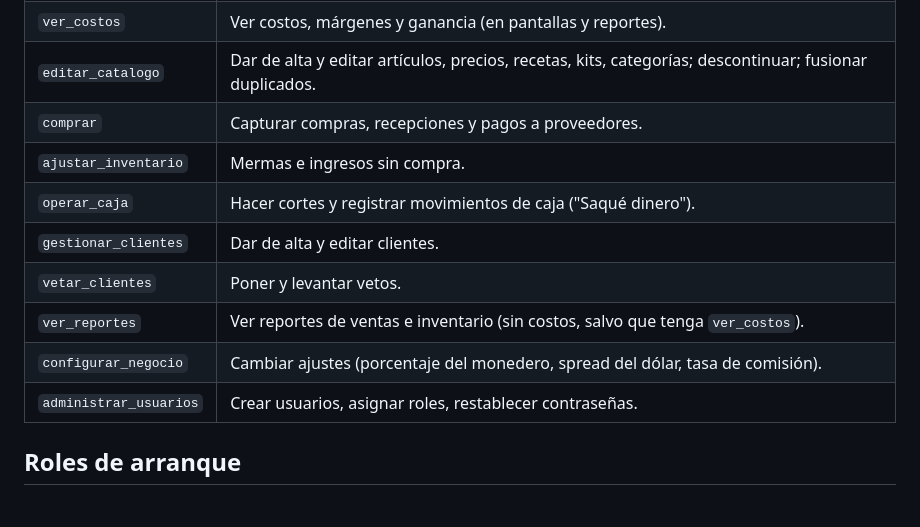
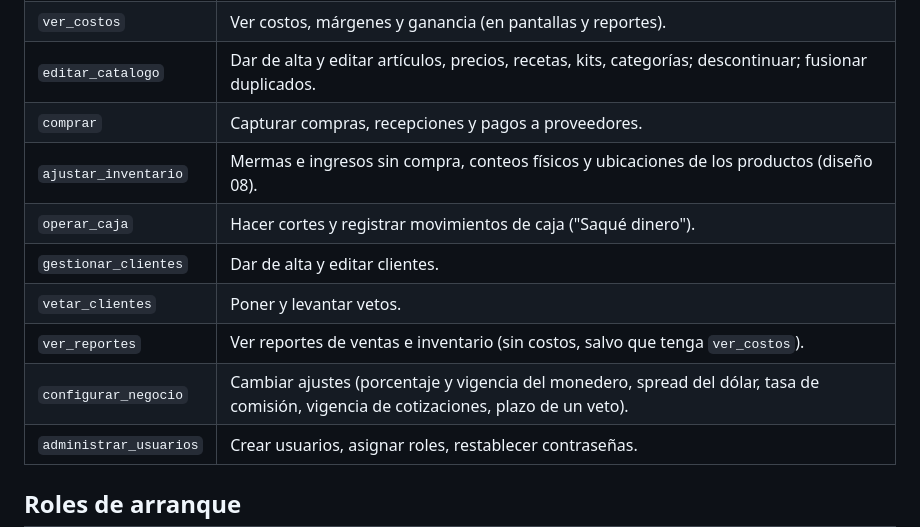
Before and after one commit to rogithub/ro_inventario, a Markdown page: docs/diseno/07-usuarios-y-permisos.md, the part around the change. GitHub-like rendering; blank space fills up the shorter version.

Commit message:
diseño completado

```diff
--- a/docs/diseno/07-usuarios-y-permisos.md
+++ b/docs/diseno/07-usuarios-y-permisos.md
@@ -24,12 +24,12 @@
 | `ver_costos` | Ver costos, márgenes y ganancia (en pantallas y reportes). |
 | `editar_catalogo` | Dar de alta y editar artículos, precios, recetas, kits, categorías; descontinuar; fusionar duplicados. |
 | `comprar` | Capturar compras, recepciones y pagos a proveedores. |
-| `ajustar_inventario` | Mermas e ingresos sin compra. |
+| `ajustar_inventario` | Mermas e ingresos sin compra, conteos físicos y ubicaciones de los productos (diseño 08). |
 | `operar_caja` | Hacer cortes y registrar movimientos de caja ("Saqué dinero"). |
 | `gestionar_clientes` | Dar de alta y editar clientes. |
 | `vetar_clientes` | Poner y levantar vetos. |
 | `ver_reportes` | Ver reportes de ventas e inventario (sin costos, salvo que tenga `ver_costos`). |
-| `configurar_negocio` | Cambiar ajustes (porcentaje del monedero, spread del dólar, tasa de comisión). |
+| `configurar_negocio` | Cambiar ajustes (porcentaje y vigencia del monedero, spread del dólar, tasa de comisión, vigencia de cotizaciones, plazo de un veto). |
 | `administrar_usuarios` | Crear usuarios, asignar roles, restablecer contraseñas. |
 
 ## Roles de arranque
```
Also changed, not shown: VISION.md (+1 -1 lines), docs/diseno/04-ventas.md (+2 -2 lines).
